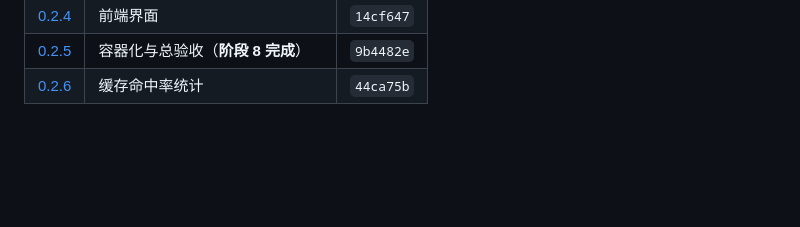
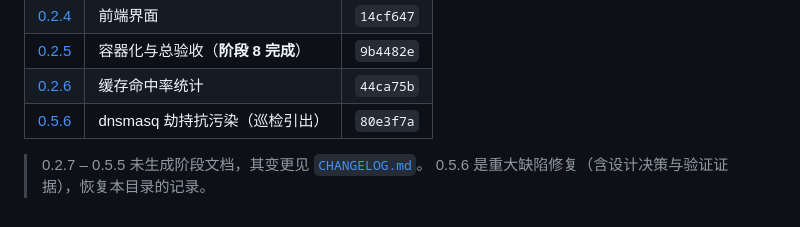
Before and after one commit to grigs28/TProxy, a Markdown page: docs/stages/README.md, the part around the change. Drawn GitHub-style; blank space fills up the shorter version.

Commit message:
docs: 补齐 0.5.6 阶段文档索引与提交号
阶段文档目录自 0.2.6 后未再更新（0.2.7–0.5.5 无文档）。
0.5.6 是重大缺陷修复，含设计决策与验证证据，恢复记录并补进索引。

Co-Authored-By: Claude Code <noreply@anthropic.com>

```diff
--- a/docs/stages/README.md
+++ b/docs/stages/README.md
@@ -64,3 +64,7 @@
 | [0.2.4](0.2.4-管理界面前端.md) | 前端界面 | `14cf647` |
 | [0.2.5](0.2.5-管理界面容器化与总验收.md) | 容器化与总验收（**阶段 8 完成**） | `9b4482e` |
 | [0.2.6](0.2.6-缓存命中率统计.md) | 缓存命中率统计 | `44ca75b` |
+| [0.5.6](0.5.6-dnsmasq劫持抗污染.md) | dnsmasq 劫持抗污染（巡检引出） | `80e3f7a` |
+
+> 0.2.7 – 0.5.5 未生成阶段文档，其变更见 [`CHANGELOG.md`](../../CHANGELOG.md)。
+> 0.5.6 是重大缺陷修复（含设计决策与验证证据），恢复本目录的记录。
```
Also changed, not shown: docs/stages/0.5.6-dnsmasq劫持抗污染.md (+1 -1 lines).
